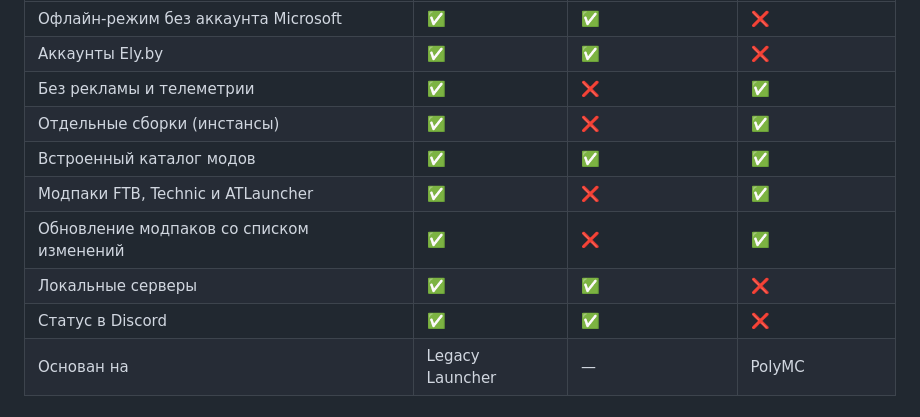
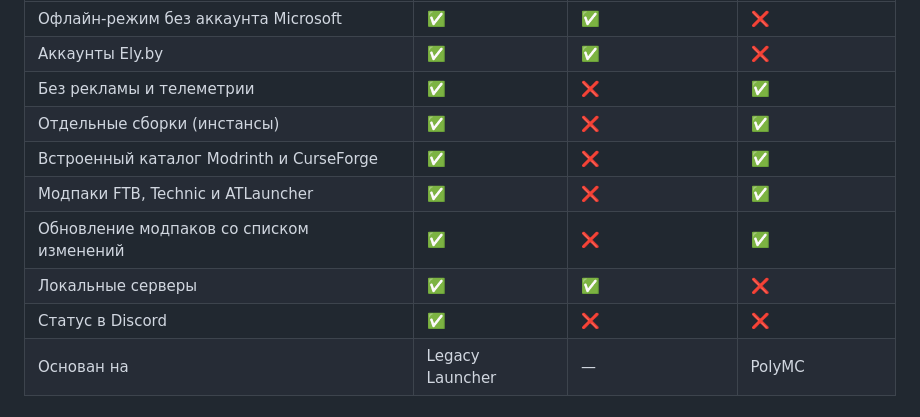
Before and after one commit to Legismmc/legism, a Markdown page: README_ru.md, the part around the change. Rendered like a GitHub page.

```diff
--- a/README_ru.md
+++ b/README_ru.md
@@ -62,11 +62,11 @@
 | Аккаунты Ely.by                                | ✅                | ✅              | ❌             |
 | Без рекламы и телеметрии                       | ✅                | ❌              | ✅             |
 | Отдельные сборки (инстансы)                    | ✅                | ❌              | ✅             |
-| Встроенный каталог модов                       | ✅                | ✅              | ✅             |
+| Встроенный каталог Modrinth и CurseForge       | ✅                | ❌              | ✅             |
 | Модпаки FTB, Technic и ATLauncher              | ✅                | ❌              | ✅             |
 | Обновление модпаков со списком изменений       | ✅                | ❌              | ✅             |
 | Локальные серверы                              | ✅                | ✅              | ❌             |
-| Статус в Discord                               | ✅                | ✅              | ❌             |
+| Статус в Discord                               | ✅                | ❌              | ❌             |
 | Основан на                                     | Legacy Launcher   | —               | PolyMC         |
 
 ## Установка
```
Also changed, not shown: README.md (+2 -2 lines).
